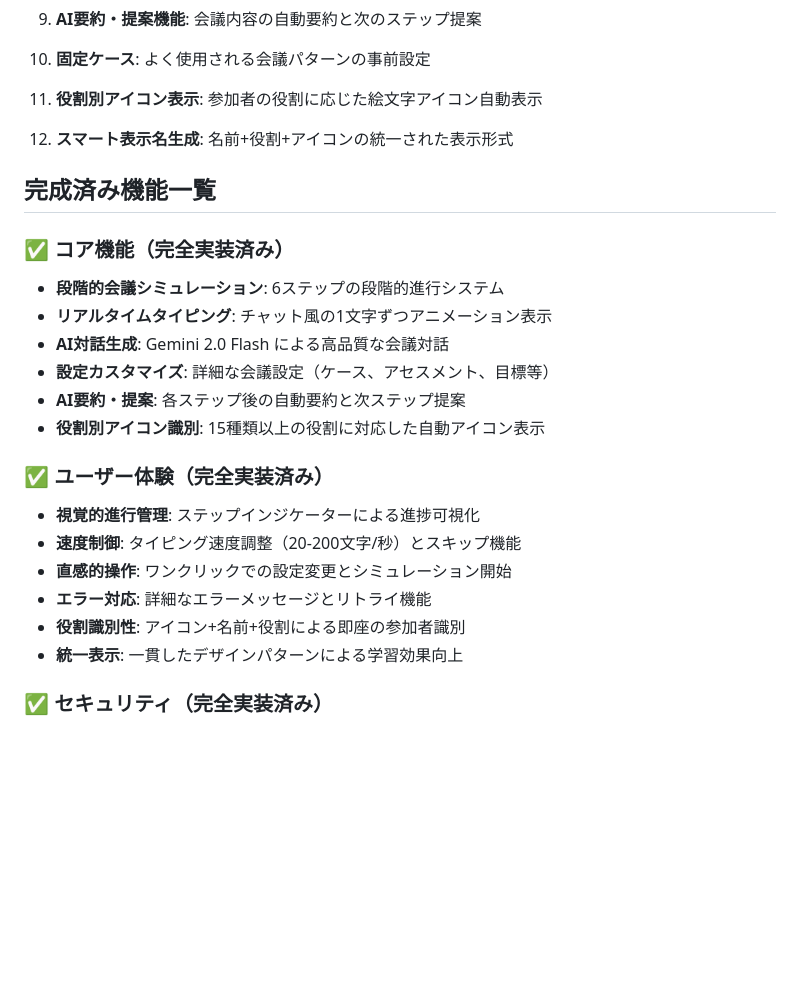
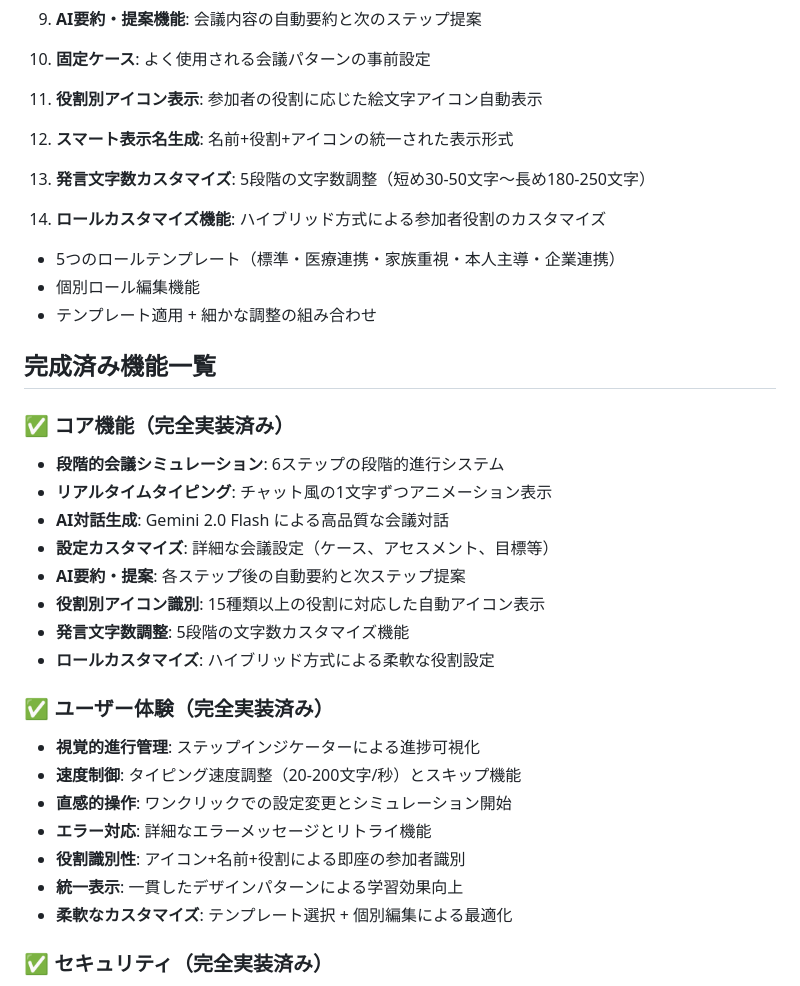
Before and after one commit to 76kozo/meeting_simulator, a Markdown page: CLAUDE.md, the part around one of its changes. Drawn GitHub-style; blank space fills up the shorter version.

```diff
--- a/CLAUDE.md
+++ b/CLAUDE.md
@@ -84,6 +84,13 @@ This file provides guidance to Claude Code (claude.ai/code) when working with co
 
 12. **スマート表示名生成**: 名前+役割+アイコンの統一された表示形式
 
+13. **発言文字数カスタマイズ**: 5段階の文字数調整（短め30-50文字〜長め180-250文字）
+
+14. **ロールカスタマイズ機能**: ハイブリッド方式による参加者役割のカスタマイズ
+   - 5つのロールテンプレート（標準・医療連携・家族重視・本人主導・企業連携）
+   - 個別ロール編集機能
+   - テンプレート適用 + 細かな調整の組み合わせ
+
 ## 完成済み機能一覧
 
 ### ✅ コア機能（完全実装済み）
@@ -93,6 +100,8 @@ This file provides guidance to Claude Code (claude.ai/code) when working with co
 - **設定カスタマイズ**: 詳細な会議設定（ケース、アセスメント、目標等）
 - **AI要約・提案**: 各ステップ後の自動要約と次ステップ提案
 - **役割別アイコン識別**: 15種類以上の役割に対応した自動アイコン表示
+- **発言文字数調整**: 5段階の文字数カスタマイズ機能
+- **ロールカスタマイズ**: ハイブリッド方式による柔軟な役割設定
 
 ### ✅ ユーザー体験（完全実装済み）
 - **視覚的進行管理**: ステップインジケーターによる進捗可視化
@@ -101,6 +110,7 @@ This file provides guidance to Claude Code (claude.ai/code) when working with co
 - **エラー対応**: 詳細なエラーメッセージとリトライ機能
 - **役割識別性**: アイコン+名前+役割による即座の参加者識別
 - **統一表示**: 一貫したデザインパターンによる学習効果向上
+- **柔軟なカスタマイズ**: テンプレート選択 + 個別編集による最適化
 
 ### ✅ セキュリティ（完全実装済み）
 - **Basic認証**: 全ルートの認証保護
```
Also changed, not shown: other parts of CLAUDE.md (+12 -2 lines), README.md (+28 -0 lines).
